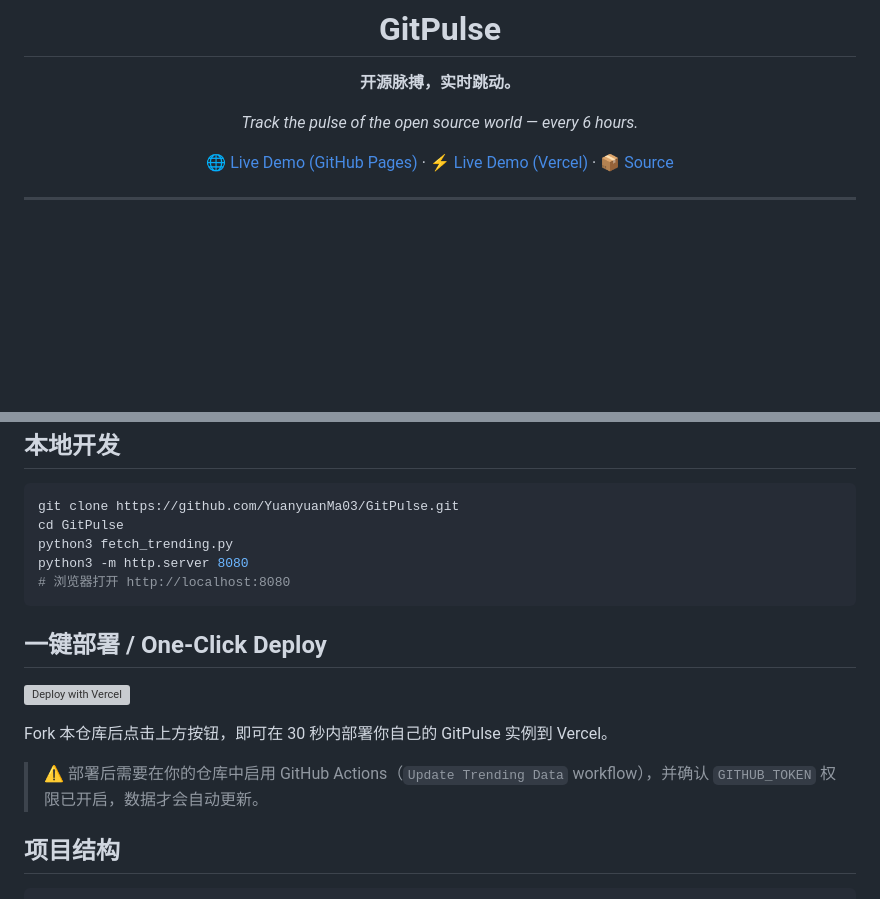
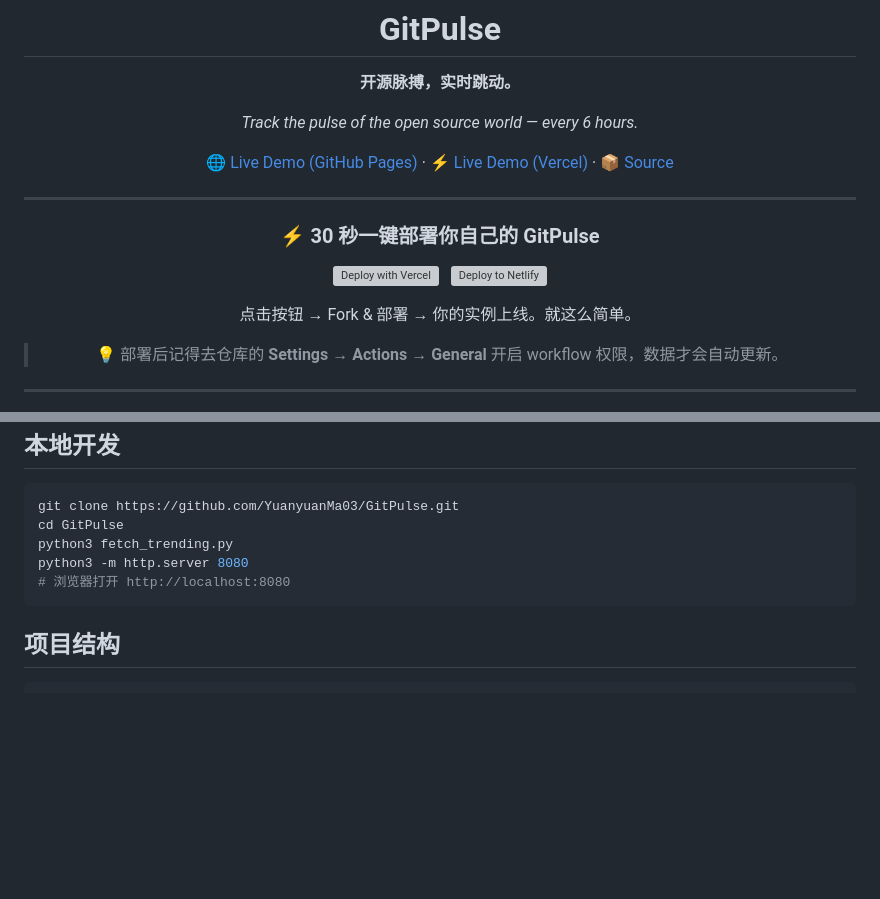
Before and after one commit to YuanyuanMa03/GitPulse, a Markdown page: README.md, 2 parts joined by grey strips. Drawn GitHub-style; blank space fills up the shorter version; grey boxes are pictures that could not be loaded.

Commit message:
docs: move one-click deploy to top hero section with Vercel + Netlify buttons

````diff
--- a/README.md
+++ b/README.md
@@ -8,6 +8,14 @@
 
 [🌐 Live Demo (GitHub Pages)](https://yuanyuanma03.github.io/GitPulse/) · [⚡ Live Demo (Vercel)](https://gitpulse-orpin.vercel.app) · [📦 Source](https://github.com/YuanyuanMa03/GitPulse)
 
-</div>
+---
+
+### ⚡ 30 秒一键部署你自己的 GitPulse
+
+[![Deploy with Vercel](https://vercel.com/button)](https://vercel.com/new/clone?repository-url=https://github.com/YuanyuanMa03/GitPulse) &nbsp; [![Deploy to Netlify](https://www.netlify.com/img/deploy/button.svg)](https://app.netlify.com/start/deploy?repository=https://github.com/YuanyuanMa03/GitPulse)
+
+点击按钮 → Fork & 部署 → 你的实例上线。就这么简单。
+
+> 💡 部署后记得去仓库的 **Settings → Actions → General** 开启 workflow 权限，数据才会自动更新。
 
 ---
@@ -98,14 +108,6 @@ python3 -m http.server 8080
 # 浏览器打开 http://localhost:8080
 ```
 
-## 一键部署 / One-Click Deploy
-
-[![Deploy with Vercel](https://vercel.com/button)](https://vercel.com/new/clone?repository-url=https://github.com/YuanyuanMa03/GitPulse)
-
-Fork 本仓库后点击上方按钮，即可在 30 秒内部署你自己的 GitPulse 实例到 Vercel。
-
-> ⚠️ 部署后需要在你的仓库中启用 GitHub Actions（`Update Trending Data` workflow），并确认 `GITHUB_TOKEN` 权限已开启，数据才会自动更新。
-
 ## 项目结构
 
 ```
````
Also changed, not shown: other parts of README.md (+2 -0 lines).
